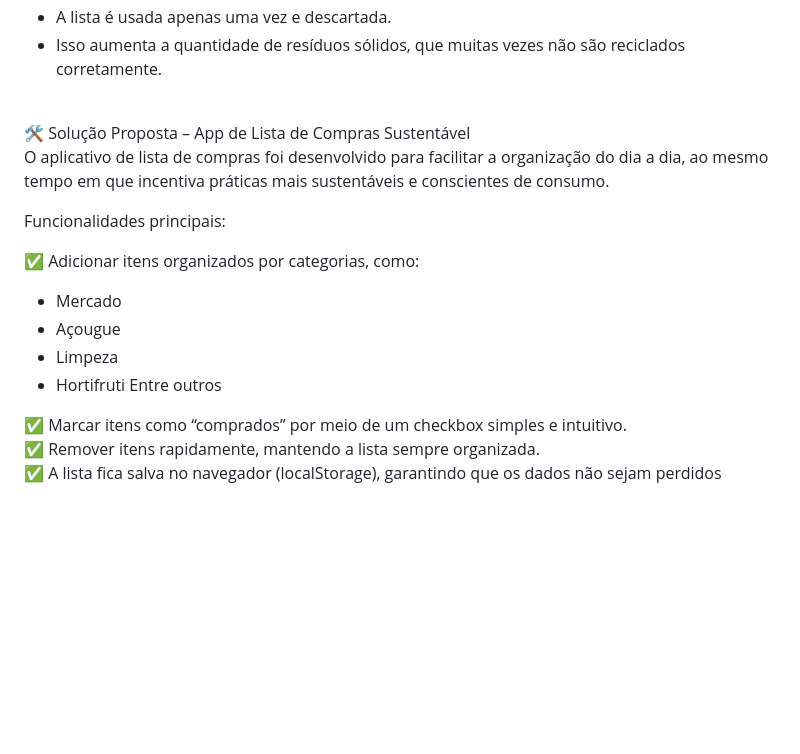
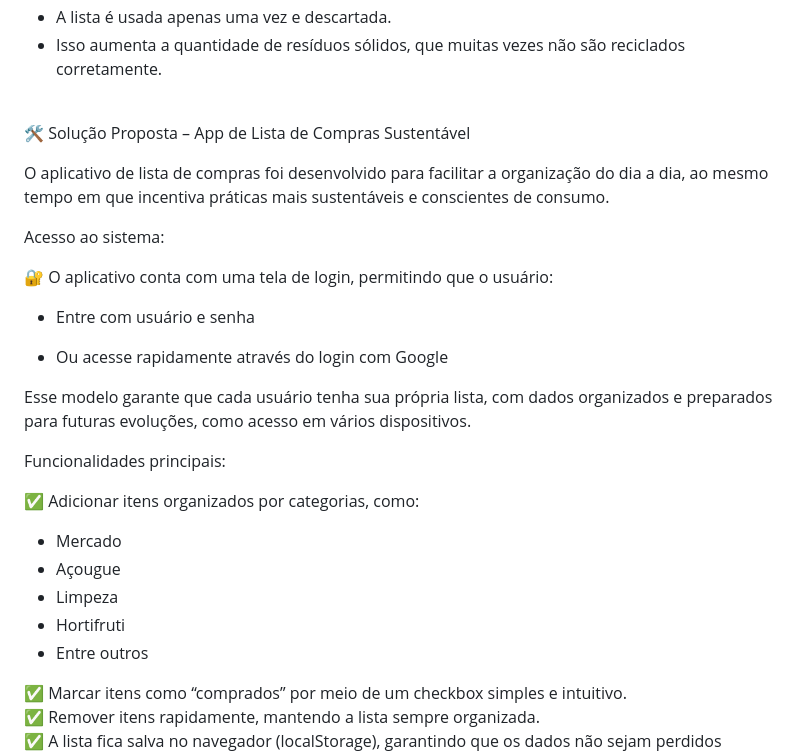
Before and after one commit to Mizarocha/Lista-de-Compras, a Markdown page: README.md, the part around the change. Drawn GitHub-style; blank space fills up the shorter version.

```diff
--- a/README.md
+++ b/README.md
@@ -28,9 +28,21 @@ agrupados por categoria, de forma rápida, prática e acessível diretamente pel
 
 
 <br>
+
   🛠️ Solução Proposta – App de Lista de Compras Sustentável
 
+
 O aplicativo de lista de compras foi desenvolvido para facilitar a organização do dia a dia, ao mesmo tempo em que incentiva práticas mais sustentáveis e conscientes de consumo.
+
+Acesso ao sistema:
+
+🔐 O aplicativo conta com uma tela de login, permitindo que o usuário:
+
+- Entre com usuário e senha
+
+- Ou acesse rapidamente através do login com Google
+
+Esse modelo garante que cada usuário tenha sua própria lista, com dados organizados e preparados para futuras evoluções, como acesso em vários dispositivos.
 
 Funcionalidades principais:
 
@@ -40,7 +52,7 @@ Funcionalidades principais:
  - Açougue
 - Limpeza
 - Hortifruti
- Entre outros
+- Entre outros
 
 ✅ Marcar itens como “comprados” por meio de um checkbox simples e intuitivo.
 ✅ Remover itens rapidamente, mantendo a lista sempre organizada.
```
